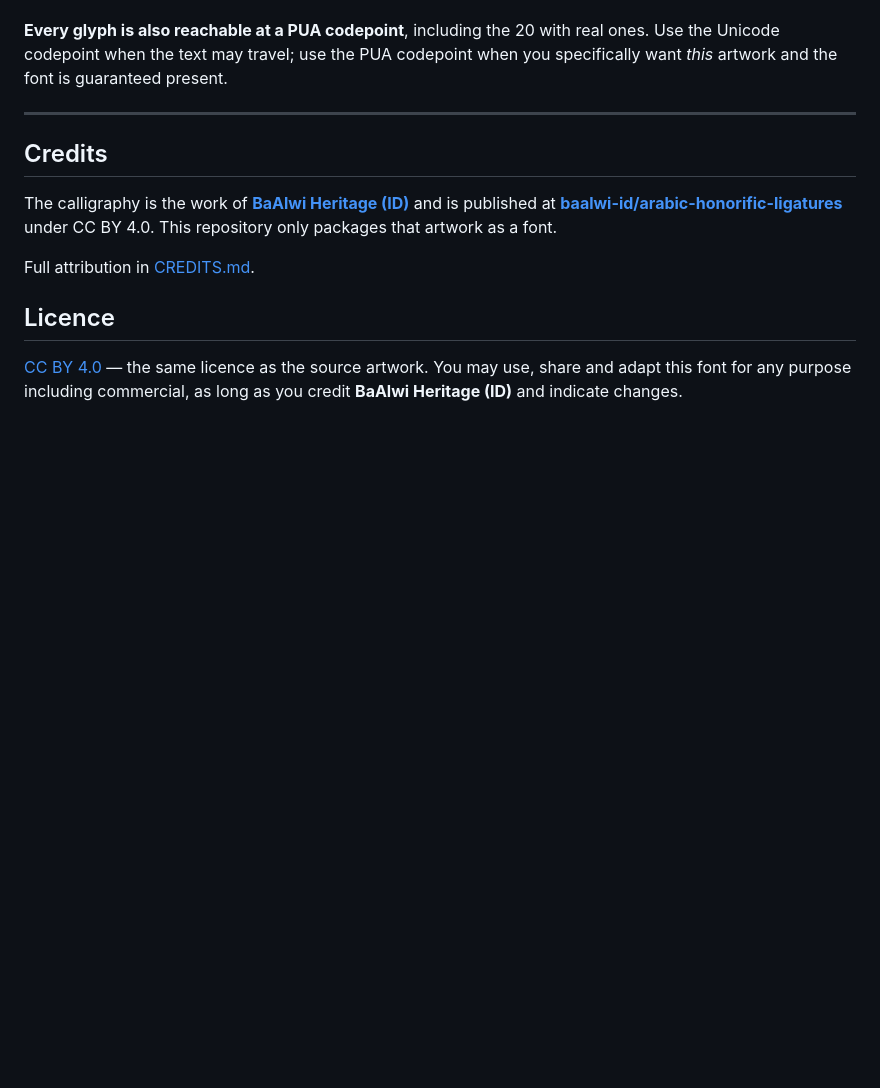
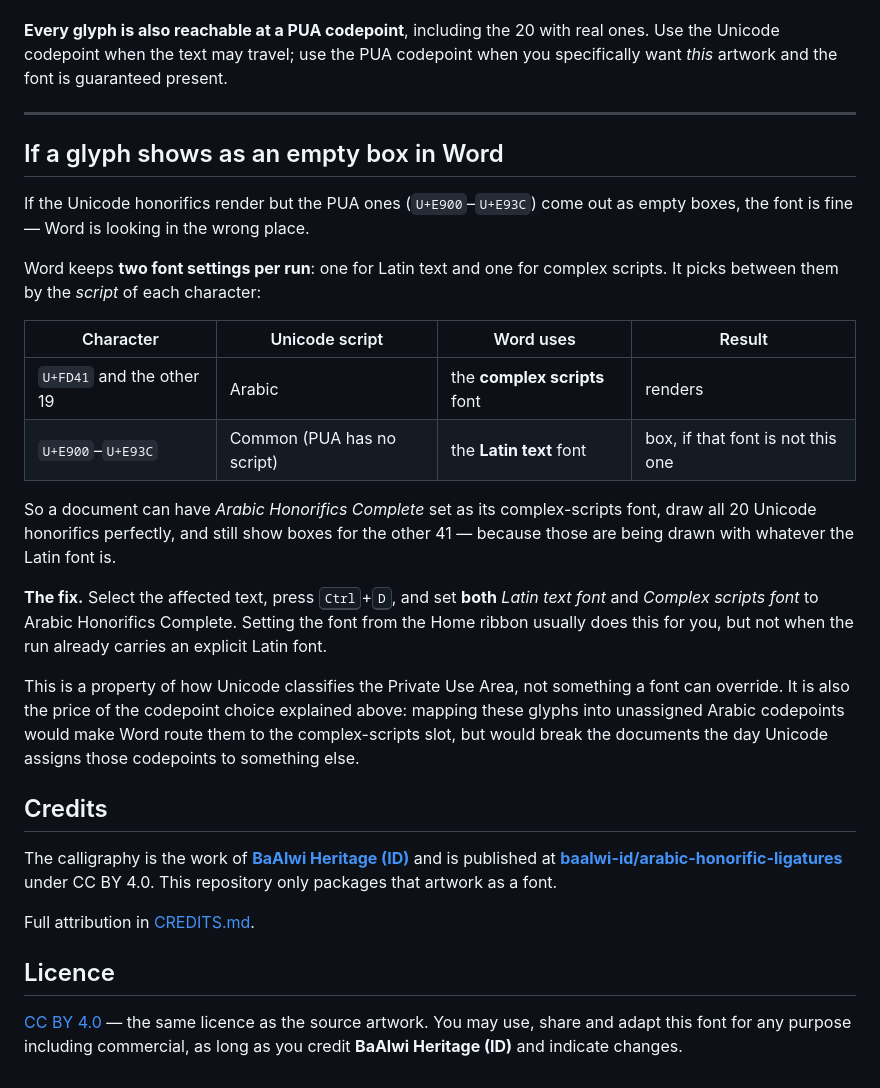
Before and after one commit to eraduz/ArabicHonorificsComplete, a Markdown page: README.md, the part around the change. Drawn GitHub-style; blank space fills up the shorter version.

Commit message:
Document why PUA glyphs can show as empty boxes in Word
Word keeps a separate font setting for Latin text and for complex
scripts, and chooses between them by the Unicode script of each
character. The 20 encoded honorifics live in Arabic Presentation
Forms-A, so they are Arabic script and get drawn with the complex-
scripts font. The 41 PUA glyphs have no script at all, so Word draws
them with the Latin font instead -- which in a typical document is
whatever the body face is, and that has no U+E9xx glyphs.

The result is a document that renders all 20 Unicode honorifics
correctly while showing boxes for the other 41, which looks like a
broken font but is a document setting. Confirmed by reading the
rFonts of a real .docx: PUA runs carried w:ascii="Aptos Narrow"
alongside w:cs="Arabic Honorifics Complete".

No font-side fix exists: the script property of the Private Use Area
is fixed by Unicode. Mapping these glyphs into unassigned Arabic
codepoints would route them to the complex-scripts slot, but breaks
the moment Unicode assigns those codepoints -- which is why the PUA
was chosen in the first place.

Co-Authored-By: Claude Opus 5 <noreply@anthropic.com>

```diff
--- a/README.md
+++ b/README.md
@@ -269,6 +269,34 @@ when you specifically want *this* artwork and the font is guaranteed present.
 
 ---
 
+## If a glyph shows as an empty box in Word
+
+If the Unicode honorifics render but the PUA ones (`U+E900`–`U+E93C`) come out as
+empty boxes, the font is fine — Word is looking in the wrong place.
+
+Word keeps **two font settings per run**: one for Latin text and one for complex
+scripts. It picks between them by the *script* of each character:
+
+| Character | Unicode script | Word uses | Result |
+|---|---|---|---|
+| `U+FD41` and the other 19 | Arabic | the **complex scripts** font | renders |
+| `U+E900`–`U+E93C` | Common (PUA has no script) | the **Latin text** font | box, if that font is not this one |
+
+So a document can have *Arabic Honorifics Complete* set as its complex-scripts
+font, draw all 20 Unicode honorifics perfectly, and still show boxes for the
+other 41 — because those are being drawn with whatever the Latin font is.
+
+**The fix.** Select the affected text, press <kbd>Ctrl</kbd>+<kbd>D</kbd>, and set
+**both** *Latin text font* and *Complex scripts font* to Arabic Honorifics
+Complete. Setting the font from the Home ribbon usually does this for you, but
+not when the run already carries an explicit Latin font.
+
+This is a property of how Unicode classifies the Private Use Area, not something
+a font can override. It is also the price of the codepoint choice explained
+above: mapping these glyphs into unassigned Arabic codepoints would make Word
+route them to the complex-scripts slot, but would break the documents the day
+Unicode assigns those codepoints to something else.
+
 ## Credits
 
 The calligraphy is the work of **[BaAlwi Heritage (ID)](https://baalwi.net)** and is
```
Also changed, not shown: cheatsheet.md (+2 -0 lines).
